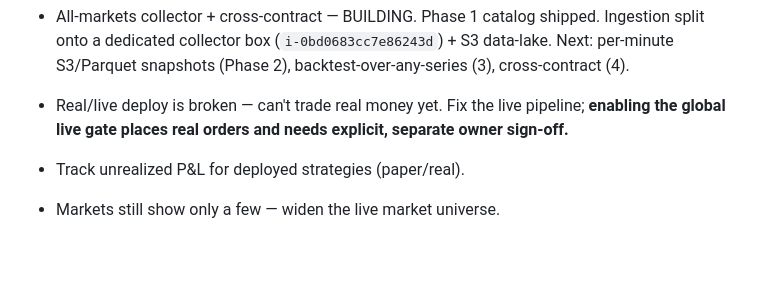
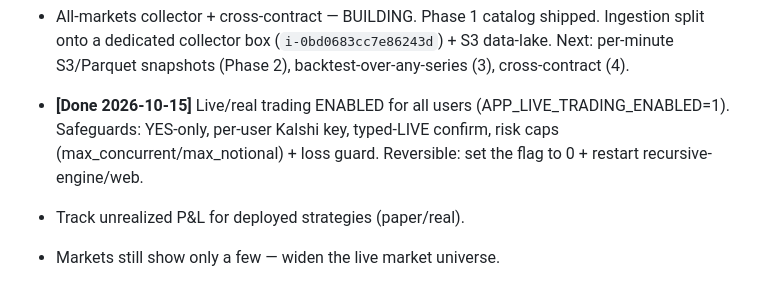
Before and after one commit to JihuiTanUchicago/kalshi_trade, a Markdown page: mvp.md, the part around the change. GitHub-like rendering; blank space fills up the shorter version.

Commit message:
docs: live/real trading enabled for all users (gate on); mark queue item done

```diff
--- a/mvp.md
+++ b/mvp.md
@@ -38,7 +38,7 @@ put the "make a post" box (where you write something and post fixed on the botto
 can render more UI-friendly. Right now the comment box is on top of the most recent post which might not be ideal.
 - As comment section grows longer, consider scalability. We should add search bar, useful filters, and
 - All-markets collector + cross-contract — BUILDING. Phase 1 catalog shipped. Ingestion split onto a dedicated collector box (`i-0bd0683cc7e86243d`) + S3 data-lake. Next: per-minute S3/Parquet snapshots (Phase 2), backtest-over-any-series (3), cross-contract (4).
-- Real/live deploy is broken — can't trade real money yet. Fix the live pipeline; **enabling the global live gate places real orders and needs explicit, separate owner sign-off.**
+- **[Done 2026-10-15]** Live/real trading ENABLED for all users (APP_LIVE_TRADING_ENABLED=1). Safeguards: YES-only, per-user Kalshi key, typed-LIVE confirm, risk caps (max_concurrent/max_notional) + loss guard. Reversible: set the flag to 0 + restart recursive-engine/web.
 - Track unrealized P&L for deployed strategies (paper/real).
 - Markets still show only a few — widen the live market universe.
 - Select-all / multi-select for deployment.
```
